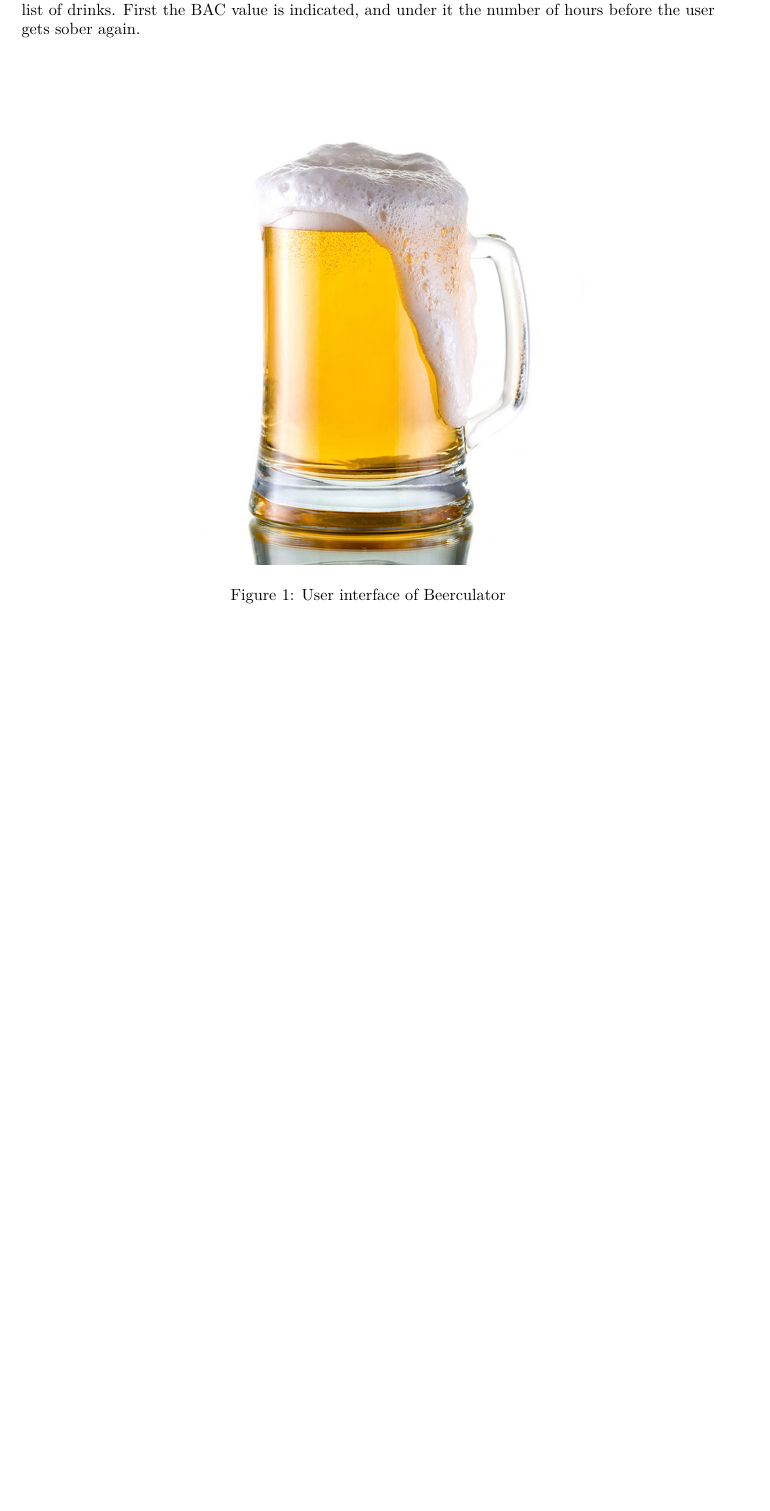
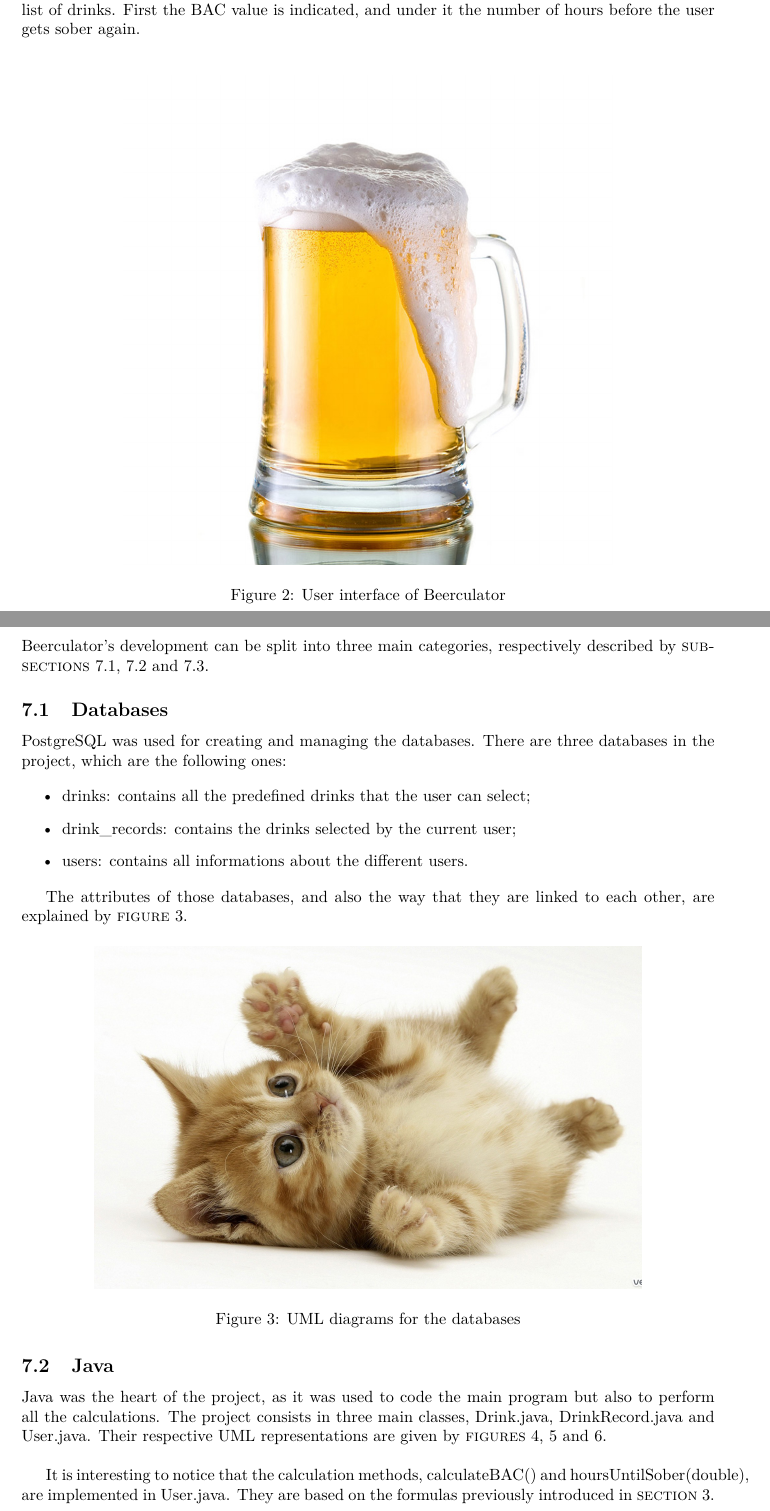
Before and after one commit to mleray/WEBLab, a LaTeX document (Report/main.tex, which reads Report/input/impl.tex): part of page 8 of 13 before the commit and two parts of pages 8 and 9 of 15 after it, the two joined at a grey line, cut so that both start at the same text, the shorter picture padded with empty space. Compiled offline with pdfLaTeX.

Commit message:
report moved on

```diff
--- a/Report/input/impl.tex
+++ b/Report/input/impl.tex
@@ -1,2 +1,31 @@
 \section{Implementation}
 \label{sec:impl}
+
+Beerculator's development can be split into three main categories, respectively described by {\sc subsections}~\ref{ssec:db}, \ref{ssec:java} and \ref{ssec:server}.
+
+\subsection{Databases}
+\label{ssec:db}
+
+PostgreSQL was used for creating and managing the databases. There are three databases in the project, which are the following ones:
+
+\begin{itemize}
+\item drinks: contains all the predefined drinks that the user can select;
+\item drink\_records: contains the drinks selected by the current user;
+\item users: contains all informations about the different users.
+\end{itemize}
+
+The attributes of those databases, and also the way that they are linked to each other, are explained by {\sc figure}~\ref{fig:UMLdb}.
+
+\begin{figure}[H]
+\centering
+   \includegraphics[scale=0.2]{./figures/uml_db.jpeg}
+   \caption{UML diagrams for the databases}
+   \label{fig:UMLdb}
+\end{figure}
+
+\subsection{Java}
+\label{ssec:java}
+
+Java was the heart of the project, as it was used to code the main program but also to perform all the calculations. The project consists in three main classes, Drink.java, DrinkRecord.java and User.java. Their respective UML representations are given by {\sc figures} \ref{fig:drinkJava}, \ref{fig:drinkRecordJava} and \ref{fig:userJava}.\\
+
+It is interesting to notice that the calculation methods, calculateBAC() and hoursUntilSober(double), are implemented in User.java. They are based on the formulas previously introduced in {\sc section}~\ref{sec:spec}.
```
Also changed, not shown: Report/input/design.tex (+1 -1 lines), Report/input/req.tex (+9 -2 lines), Report/figures/ClassDiagram.png (added), Report/figures/Drink.png (added), Report/figures/DrinkRecord.png (added), Report/figures/StateDiagram.png (added), Report/figures/UseCase.png (added), Report/figures/User.png (added), Report/figures/activityDiagram.png (added), Report/figures/uml_db.jpeg (added), Report/input/impl.tex (24 more changed lines), 1 other file.
